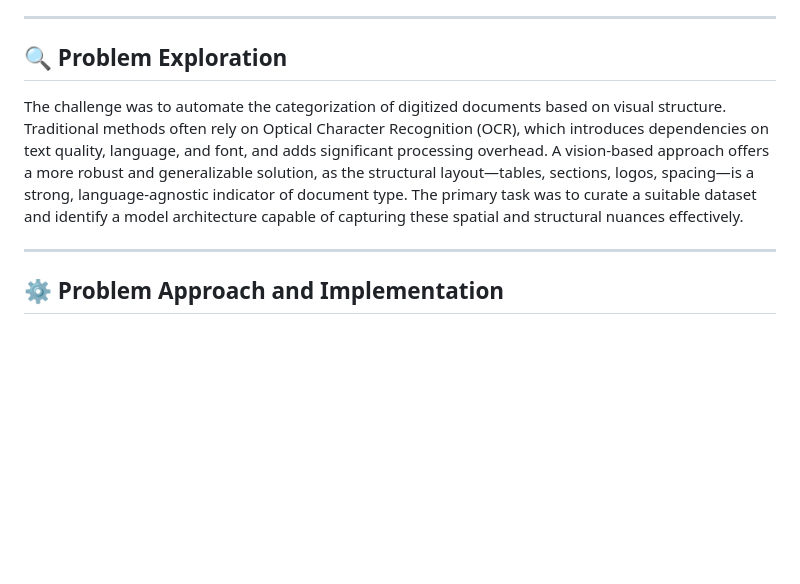
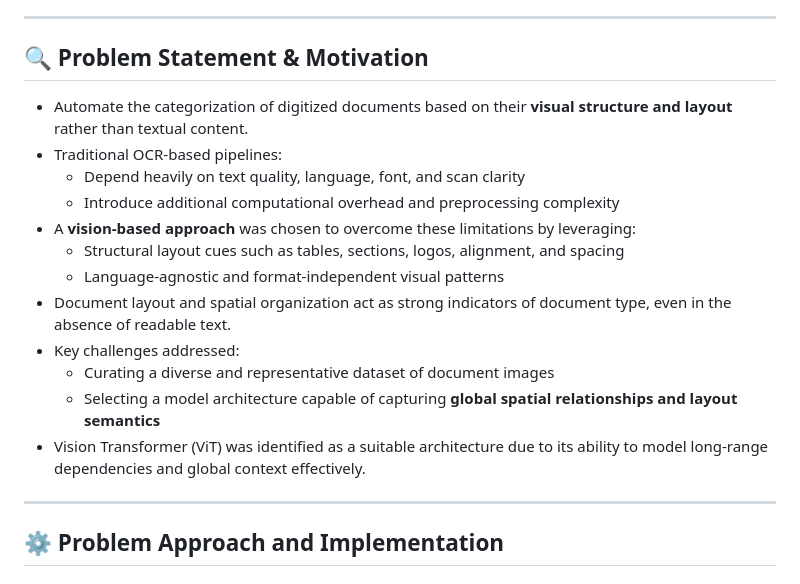
Before and after one commit to bharath-shanmugasundaram/Document-Type-Detection-using-Vision-Transformer, a Markdown page: README.md, the part around the change. Drawn GitHub-style; blank space fills up the shorter version.

```diff
--- a/README.md
+++ b/README.md
@@ -84,8 +84,21 @@ The system follows a modular deep learning pipeline:
 ---
 
 <a id="problem-exploration"></a>
-## 🔍 Problem Exploration
-The challenge was to automate the categorization of digitized documents based on visual structure. Traditional methods often rely on Optical Character Recognition (OCR), which introduces dependencies on text quality, language, and font, and adds significant processing overhead. A vision-based approach offers a more robust and generalizable solution, as the structural layout—tables, sections, logos, spacing—is a strong, language-agnostic indicator of document type. The primary task was to curate a suitable dataset and identify a model architecture capable of capturing these spatial and structural nuances effectively.
+## 🔍 Problem Statement & Motivation
+
+- Automate the categorization of digitized documents based on their **visual structure and layout** rather than textual content.
+- Traditional OCR-based pipelines:
+  - Depend heavily on text quality, language, font, and scan clarity
+  - Introduce additional computational overhead and preprocessing complexity
+- A **vision-based approach** was chosen to overcome these limitations by leveraging:
+  - Structural layout cues such as tables, sections, logos, alignment, and spacing
+  - Language-agnostic and format-independent visual patterns
+- Document layout and spatial organization act as strong indicators of document type, even in the absence of readable text.
+- Key challenges addressed:
+  - Curating a diverse and representative dataset of document images
+  - Selecting a model architecture capable of capturing **global spatial relationships and layout semantics**
+- Vision Transformer (ViT) was identified as a suitable architecture due to its ability to model long-range dependencies and global context effectively.
+
 
 ---
 
```
